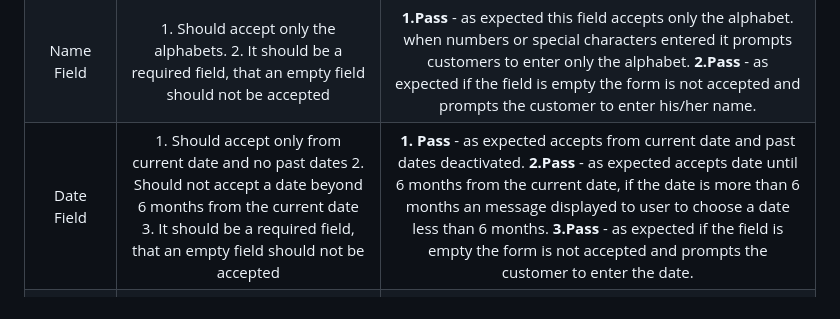
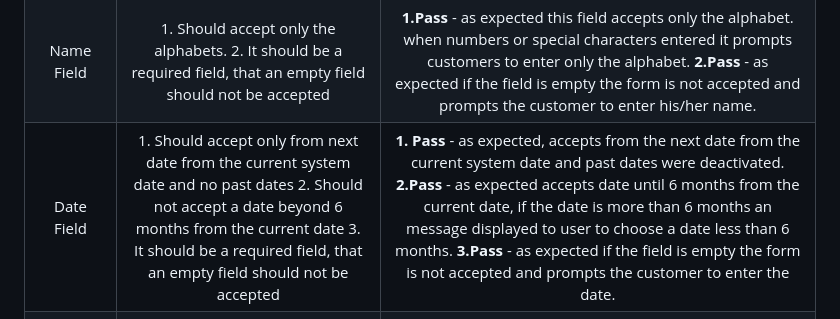
Before and after one commit to Pramilashanmugam/Restaurant, a Markdown page: TESTING.md, the part around the change printed below. Drawn GitHub-style; folded sections open.

```diff
--- a/TESTING.md
+++ b/TESTING.md
@@ -333,7 +336,7 @@ As mentioned in the Agile Methodology Section in the [README](/README.md), User
 |   Table Field  |                                                                                               1. users can choose a table from the given list of tables.                                                                                              |                                                                                                                                                                                                                            **Pass** - as expected the list of tables is shown for the user to choose.                                                                                                                                                                                                                           |
 |                |                             2. Table is a required field, hence the field cannot be left blank, if left blank the reservation will not be accepted and a message prompting customers to choose the table to be displayed.                             |                                                                                                                                                                          **Pass** - as expected if the user did not choose a table from the list, the reservation is not accepted and a message prompting the customer to choose a table is displayed.                                                                                                                                                                          |
 |   Name Field   |                                                                   1. Should accept only the alphabets. 2. It should be a required field, that an empty field should not be accepted                                                                   |                                                                                                                        **1.Pass** - as expected this field accepts only the alphabet. when numbers or special characters entered it prompts customers to enter only the alphabet. **2.Pass** - as expected if the field is empty the form is not accepted and prompts the customer to enter his/her name.                                                                                                                       |
-|   Date Field   |                        1. Should accept only from current date and no past dates 2. Should not accept a date beyond 6 months from the current date 3. It should be a required field, that an empty field should not be accepted                       |                                                                       **1. Pass** - as expected accepts from current date and past dates deactivated. **2.Pass** - as expected accepts date until 6 months from the current date, if the date is more than 6 months an message displayed to user to choose a date less than 6 months. **3.Pass** - as expected if the field is empty the form is not accepted and prompts the customer to enter the date.                                                                       |
+|   Date Field   |           1. Should accept only from next date from the current system date and no past dates 2. Should not accept a date beyond 6 months from the current date 3. It should be a required field, that an empty field should not be accepted          |                                                     **1. Pass** - as expected, accepts from the next date from the current system date and past dates were deactivated. **2.Pass** - as expected accepts date until 6 months from the current date, if the date is more than 6 months an message displayed to user to choose a date less than 6 months. **3.Pass** - as expected if the field is empty the form is not accepted and prompts the customer to enter the date.                                                     |
 |   Time Field   |                                                         1. Should accept time from the given set of time slots. 2. It should be a required field, that an empty field should not be accepted.                                                         |                                                                                                                                                               **1.Pass** - as expected, time can be chosen only from the given list of time. **2.Pass** - as expected, if the field is empty the form is not accepted and prompts the customer to enter the time.                                                                                                                                                               |
 |   Seats Field  |                    1. Should accept only numbers >=0, not negative numbers to be accepted 2. The number of guests cannot exceed the table's capacity. 3. It should be a required field, that an empty field should not be accepted                    | **1. Pass** - as expected 0, negative (-1) numbers are not accepted. A message prompts the customer to enter a valid number **2. Pass** - as expected if the number of guests is above the table capacity the field is not accepted. for ex if table capacity is 3, when i enter 4 a message asking customers to choose a different table appears as the number of guests is over the capacity of table. **3. Pass** - as expected, if the field is empty the form is not accepted and prompts the customer to enter the field. |
 |   Phone Field  |                                          1. Should accept only numbers and should not accept alphabets and special characters. 2. It should be a required field, that an empty field should not be accepted.                                          |                                                                                                                   **1.Pass** - as expected, only numbers are accepted. If alphabets or special characters entered, prompts customers with a message asking to enter only numbers. **2.Pass** - as expected, if the field is empty the form is not accepted and prompts the customer to enter the phone field.                                                                                                                   |
```
Also changed, not shown: other parts of TESTING.md (+4 -0 lines), documentation/cancel-navbar-message.png (added), documentation/makereservation-success-message.png (added), documentation/update-navbar-message.png (added), documentation/userstories-epic.png (added), 1 other file.
